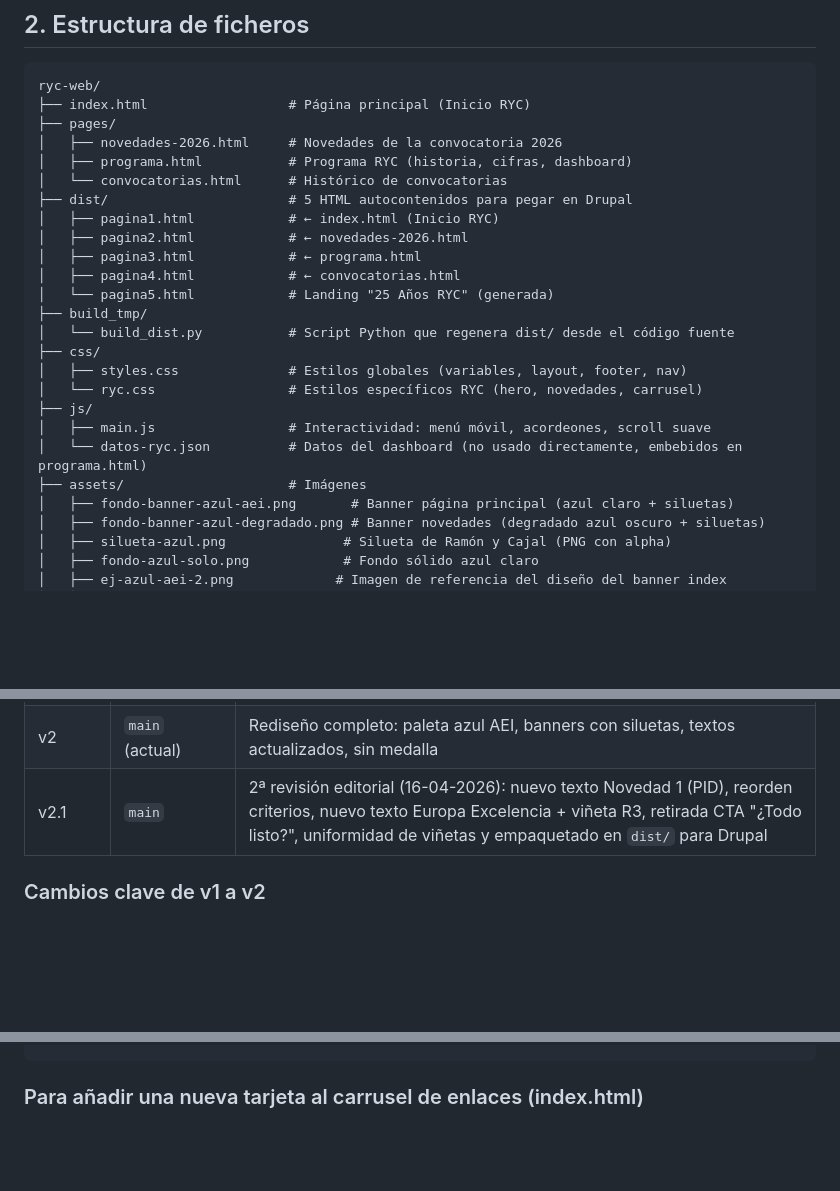
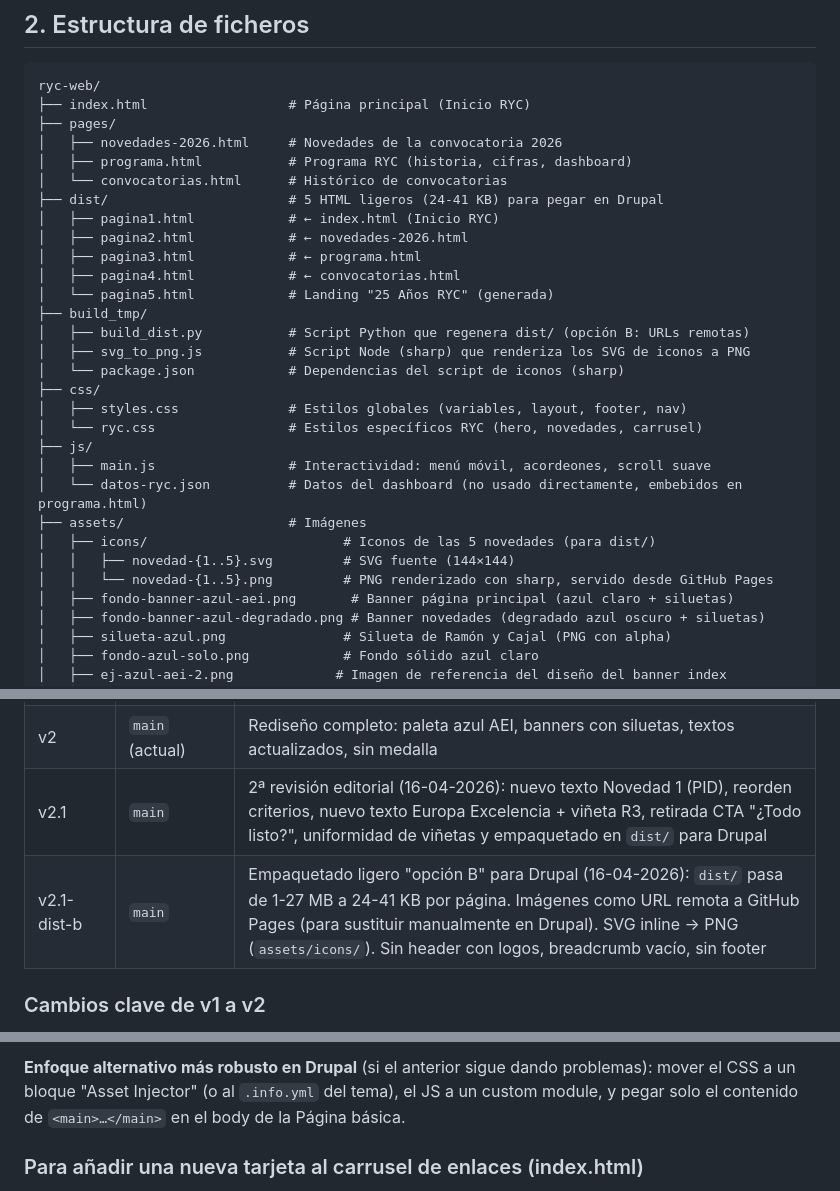
Before and after one commit to ramirez-santigosa/ryc-web, a Markdown page: BRIEFING_PROYECTO.md, 3 parts joined by grey strips. Rendered like a GitHub page; blank space fills up the shorter version.

```diff
--- a/BRIEFING_PROYECTO.md
+++ b/BRIEFING_PROYECTO.md
@@ -33,14 +33,16 @@ ryc-web/
 │   ├── novedades-2026.html     # Novedades de la convocatoria 2026
 │   ├── programa.html           # Programa RYC (historia, cifras, dashboard)
 │   └── convocatorias.html      # Histórico de convocatorias
-├── dist/                       # 5 HTML autocontenidos para pegar en Drupal
+├── dist/                       # 5 HTML ligeros (24-41 KB) para pegar en Drupal
 │   ├── pagina1.html            # ← index.html (Inicio RYC)
 │   ├── pagina2.html            # ← novedades-2026.html
 │   ├── pagina3.html            # ← programa.html
 │   ├── pagina4.html            # ← convocatorias.html
 │   └── pagina5.html            # Landing "25 Años RYC" (generada)
 ├── build_tmp/
-│   └── build_dist.py           # Script Python que regenera dist/ desde el código fuente
+│   ├── build_dist.py           # Script Python que regenera dist/ (opción B: URLs remotas)
+│   ├── svg_to_png.js           # Script Node (sharp) que renderiza los SVG de iconos a PNG
+│   └── package.json            # Dependencias del script de iconos (sharp)
 ├── css/
 │   ├── styles.css              # Estilos globales (variables, layout, footer, nav)
 │   └── ryc.css                 # Estilos específicos RYC (hero, novedades, carrusel)
@@ -48,6 +50,9 @@ ryc-web/
 │   ├── main.js                 # Interactividad: menú móvil, acordeones, scroll suave
 │   └── datos-ryc.json          # Datos del dashboard (no usado directamente, embebidos en programa.html)
 ├── assets/                     # Imágenes
+│   ├── icons/                         # Iconos de las 5 novedades (para dist/)
+│   │   ├── novedad-{1..5}.svg         # SVG fuente (144×144)
+│   │   └── novedad-{1..5}.png         # PNG renderizado con sharp, servido desde GitHub Pages
 │   ├── fondo-banner-azul-aei.png       # Banner página principal (azul claro + siluetas)
 │   ├── fondo-banner-azul-degradado.png # Banner novedades (degradado azul oscuro + siluetas)
 │   ├── silueta-azul.png               # Silueta de Ramón y Cajal (PNG con alpha)
@@ -230,6 +235,7 @@ Estos textos fueron revisados y aprobados por la dirección. Cambios futuros deb
 | v1 | `ryc-web_v1` + `/v1/` | Versión original: paleta granate/dorado, medalla en banner, carruseles, textos originales |
 | v2 | `main` (actual) | Rediseño completo: paleta azul AEI, banners con siluetas, textos actualizados, sin medalla |
 | v2.1 | `main` | 2ª revisión editorial (16-04-2026): nuevo texto Novedad 1 (PID), reorden criterios, nuevo texto Europa Excelencia + viñeta R3, retirada CTA "¿Todo listo?", uniformidad de viñetas y empaquetado en `dist/` para Drupal |
+| v2.1-dist-b | `main` | Empaquetado ligero "opción B" para Drupal (16-04-2026): `dist/` pasa de 1-27 MB a 24-41 KB por página. Imágenes como URL remota a GitHub Pages (para sustituir manualmente en Drupal). SVG inline → PNG (`assets/icons/`). Sin header con logos, breadcrumb vacío, sin footer |
 
 ### Cambios clave de v1 a v2
 - Paleta: granate (#8B1A1A) → azul oscuro (#1b4c96)
@@ -295,3 +325,4 @@ python build_tmp/build_dist.py
+**Enfoque alternativo más robusto en Drupal** (si el anterior sigue dando problemas): mover el CSS a un bloque "Asset Injector" (o al `.info.yml` del tema), el JS a un custom module, y pegar solo el contenido de `<main>…</main>` en el body de la Página básica.
 
 ### Para añadir una nueva tarjeta al carrusel de enlaces (index.html)
 Añadir un nuevo `<div class="tarjeta">` dentro de `#carrusel-enlaces-track`. El carrusel acepta hasta 7 items. El JS se adapta automáticamente.
```
Also changed, not shown: other parts of BRIEFING_PROYECTO.md (+42 -18 lines).
